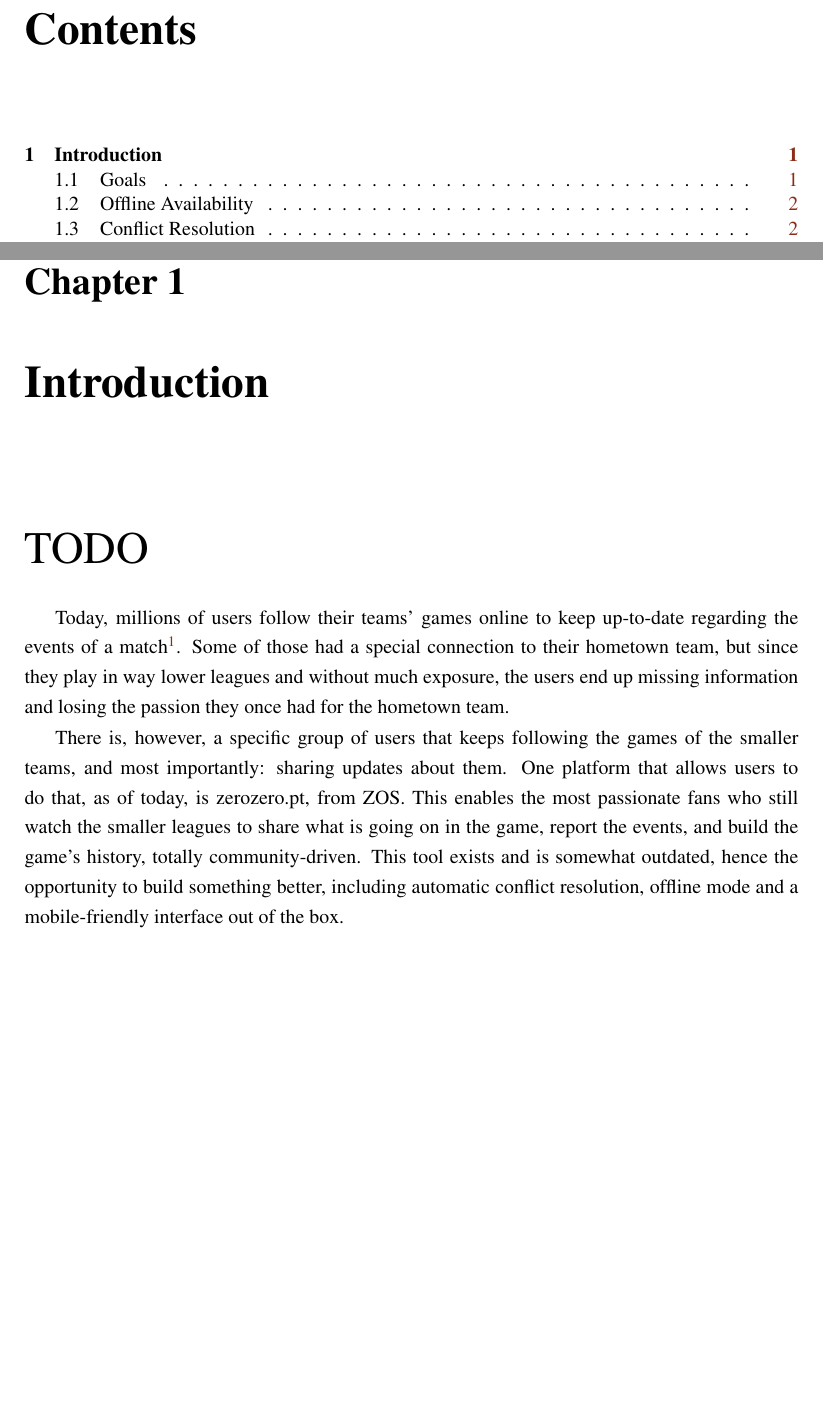
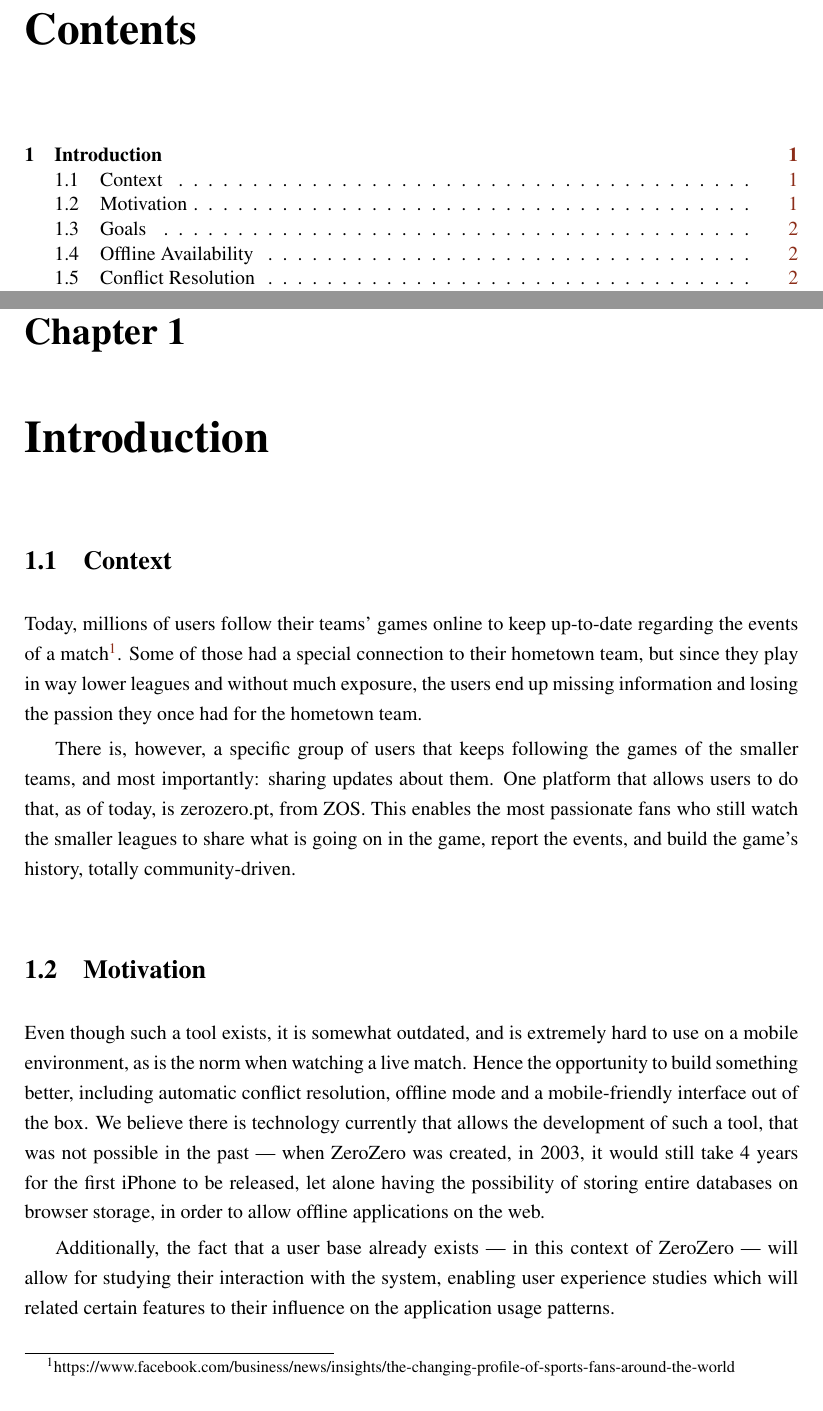
Before and after one commit to imnotteixeira/dissertation, a LaTeX thesis (pdis.tex, which reads intro.tex): two parts of pages 11 and 19 of 51 before the commit and two parts of pages 11 and 19 of 53 after it, joined at a grey line, cut so that both start at the same text, the shorter picture padded with empty space. Compiled offline with pdfLaTeX.

Commit message:
Fixed intro

```diff
--- a/intro.tex
+++ b/intro.tex
@@ -1,13 +1,16 @@
 \chapter{Introduction} \label{chap:intro}
 
-\section*{}
-
-{\Huge TODO} \\
-
+\section{Context}
 
 Today, millions of users follow their teams' games online to keep up-to-date regarding the events of a match\footnote{https://www.facebook.com/business/news/insights/the-changing-profile-of-sports-fans-around-the-world}. Some of those had a special connection to their hometown team, but since they play in way lower leagues and without much exposure, the users end up missing information and losing the passion they once had for the hometown team.
 
-There is, however,  a specific group of users that keeps following the games of the smaller teams, and most importantly: sharing updates about them. One platform that allows users to do that, as of today, is zerozero.pt, from ZOS. This enables the most passionate fans who still watch the smaller leagues to share what is going on in the game, report the events, and build the game's history, totally community-driven. This tool exists and is somewhat outdated, hence the opportunity to build something better, including automatic conflict resolution, offline mode and a mobile-friendly interface out of the box.
+There is, however,  a specific group of users that keeps following the games of the smaller teams, and most importantly: sharing updates about them. One platform that allows users to do that, as of today, is zerozero.pt, from ZOS. This enables the most passionate fans who still watch the smaller leagues to share what is going on in the game, report the events, and build the game's history, totally community-driven.
+
+\section{Motivation}
+
+ Even though such a tool exists, it is somewhat outdated, and is extremely hard to use on a mobile environment, as is the norm when watching a live match. Hence the opportunity to build something better, including automatic conflict resolution, offline mode and a mobile-friendly interface out of the box. We believe there is technology currently that allows the development of such a tool, that was not possible in the past --- when ZeroZero was created, in 2003, it would still take 4 years for the first iPhone to be released, let alone having the possibility of storing entire databases on browser storage, in order to allow offline applications on the web.
+
+ Additionally, the fact that a user base already exists --- in this context of ZeroZero --- will allow for studying their interaction with the system, enabling user experience studies which will related certain features to their influence on the application usage patterns.
 
 \section{Goals}
 The goal is to allow multiple users to report the incidents in a sporting event, which will show up for everyone following that match in real-time. As internet connectivity is often poor inside stadiums, the tool must allow offline work, synced whenever possible. This can generate many data inconsistencies, which must be handled by the tool.
```
Also changed, not shown: sota.tex (+2 -2 lines), thesis.pdf.
